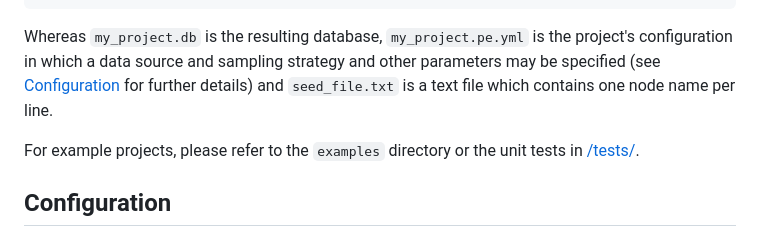
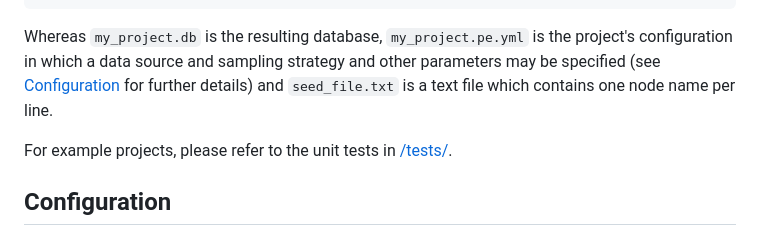
Before and after one commit to Leibniz-HBI/spiderexpress, a Markdown page: README.md, the part around the change. Rendered like a GitHub page.

Commit message:
Update README.md
examples folder does not exist

```diff
--- a/README.md
+++ b/README.md
@@ -110,7 +110,7 @@ A `spiderexpress` project could for example look like this:
 
 Whereas `my_project.db` is the resulting database, `my_project.pe.yml` is the project's configuration in which a data source and sampling strategy and other parameters may be specified (see [Configuration](#configuration) for further details) and `seed_file.txt` is a text file which contains one node name per line.
 
-For example projects, please refer to the `examples` directory or the unit tests in [/tests/](/tests/).
+For example projects, please refer to the unit tests in [/tests/](/tests/).
 
 ## Configuration
 
```
